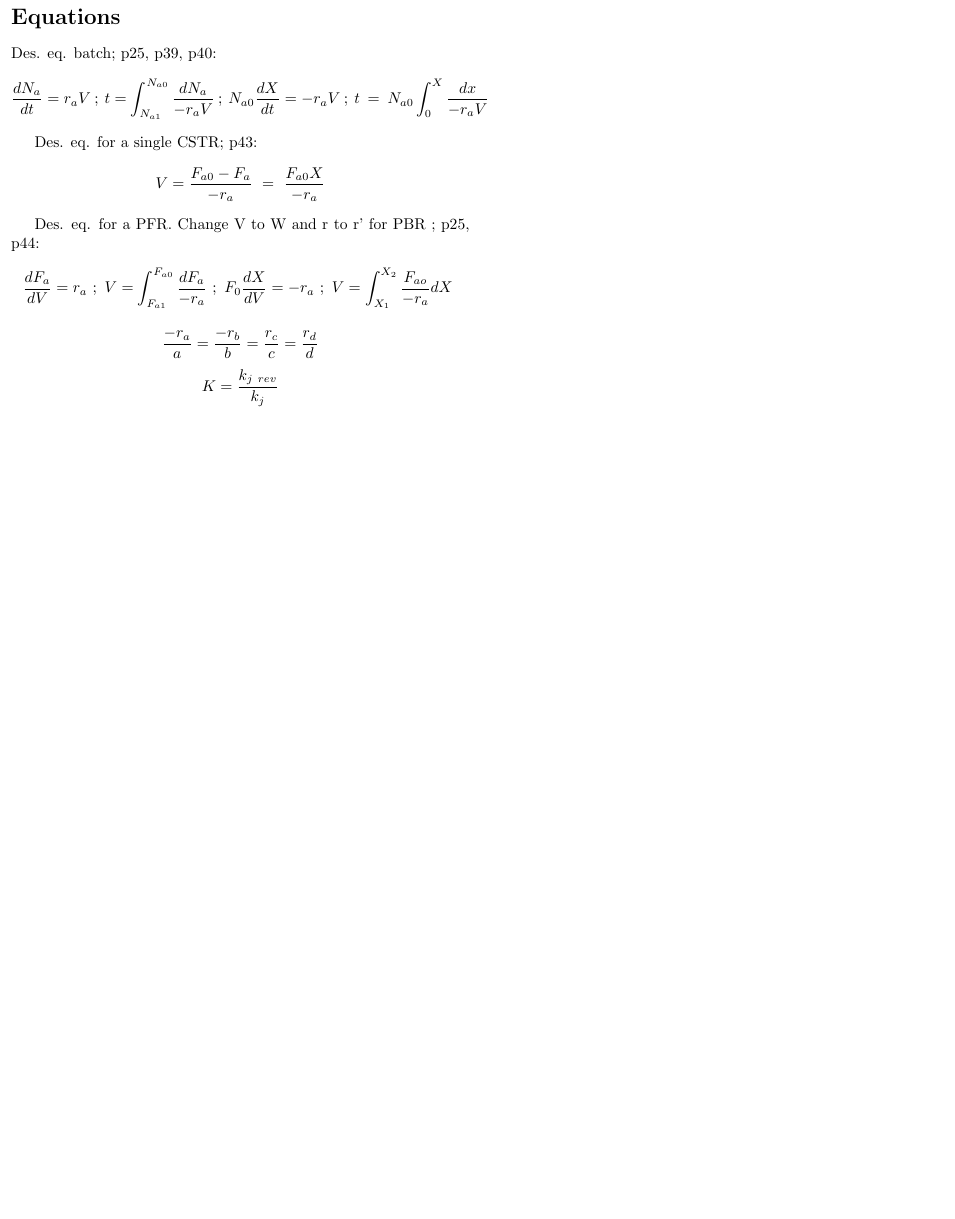
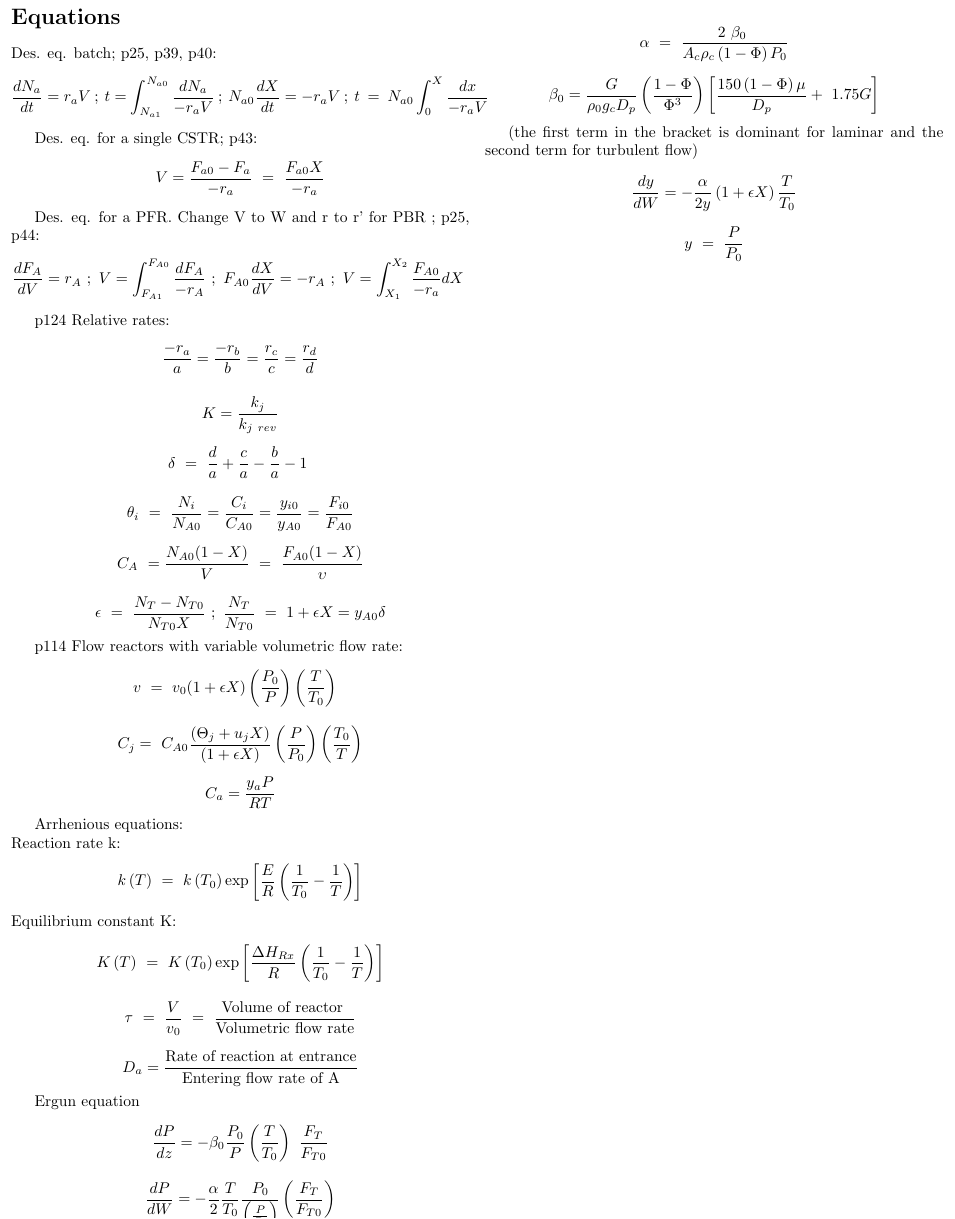
Before and after one commit to cfai2304/Work-Shafters-Unlimited, a LaTeX document (formula_sheet.tex): part of page 1 of 2, cut so that both start at the same text, the shorter picture padded with empty space. Compiled offline with pdfLaTeX.

Commit message:
Update formula_sheet.tex

```diff
--- a/formula_sheet.tex
+++ b/formula_sheet.tex
@@ -22,15 +23,64 @@ Des. eq. for a single CSTR; p43:
 \[ V=\frac{F_{a0}-F_{a}}{-r_{a}} \ =\ \frac{F_{a0}X}{-r_{a}}  \]
 
  Des. eq. for a PFR. Change V to W and r to r' for PBR ; p25, p44:
-\[ \frac{dF_{a}}{dV}=r_{a} \ ; \  V=\int_{F_{a1}}^{F_{a0}}\frac{dF_{a}}{-r_{a}} \ ; \ F_{0}\frac{dX}{dV}=-r_{a} \ ;  \ V=\int_{X_1}^{X_2}\frac{F_{ao}}{-r_{a}}dX  \  \]
+\[ \frac{dF_{A}}{dV}=r_{A} \ ; \  V=\int_{F_{A1}}^{F_{A0}}\frac{dF_{A}}{-r_{A}} \ ; \ F_{A0}\frac{dX}{dV}=-r_{A} \ ;  \ V=\int_{X_1}^{X_2}\frac{F_{A0}}{-r_{a}}dX  \  \]
 
 %%% END design equations
 
 % p38; A is the basis - limiting reactant
 % \[ A+\frac{b}{a}B  \rightarrow  \frac{c}{a}C+\frac{d}{a}D \]
 
+p124 Relative rates:
 \[ \frac{-r_{a}}{a}=\frac{-r_{b}}{b}=\frac{r_{c}}{c}=\frac{r_{d}}{d} \]
-\[ K=\frac{k_{j\ rev}}{k_{j}} \]
+
+\[ K=\frac{k_{j}}{k_{j \ rev}} \]
+
+\[ \delta\ =\ \frac{d}{a}+\frac{c}{a}-\frac{b}{a}-1\ \]
+
+\[ \theta_i \ =\ \frac{N_{i}}{N_{A0}}=\frac{C_{i}}{C_{A0}}=\frac{y_{i0}}{y_{A0}}=\frac{F_{i0}}{F_{A0}} \]
+
+
+\[ C_A \ = \frac{N_{A0}(1-X)}{V} \ = \ \frac{F_{A0}(1-X)}{\upsilon} \]
+
+
+ \[ \epsilon \ =\ \frac{N_{T}-N_{T0}}{N_{T0}X} \ ; \ \frac{N_T}{N_{T0}} \ = \ 1 + \epsilon X  =y_{A0}\delta \]
+
+% p109 Batch reactors with variable volume
+% \[  V\ =\ V_{0}\left(\frac{P_{0}}{P}\right)\left(\frac{T}{T_{0}}\right)\left(1+\epsilon X\right) \]
+
+p114 Flow reactors with variable volumetric flow rate:
+ \[ v \ = \ v_{0} (1 + \epsilon X ) \left(\frac{P_{0}}{P}\right)\left(\frac{T}{T_{0}}\right) \  \ \]
+
+\[ C_{j}=\ C_{A0}\frac{\left(\Theta_{j}+u_{j}X\right)}{\left(1+\epsilon X\right)}\left(\frac{P}{P_{0}}\right)\left(\frac{T_{0}}{T}\right)  \]
+
+\[ C_{a}=\frac{y_{a}P}{RT}  \]
+
+Arrhenious equations:  \newline
+Reaction rate k:
+\[ k\left(T\right)\ =\ k\left(T_{0}\right)\exp\left[\frac{E}{R}\left(\frac{1}{T_{0}}-\frac{1}{T}\right)\right] \]
+Equilibrium constant K:
+\[K\left(T\right)\ =\ K\left(T_{0}\right)\exp\left[\frac{\Delta H_{Rx}}{R}\left(\frac{1}{T_{0}}-\frac{1}{T}\right)\right]  \]
+
+\[ \ \tau\ =\ \frac{V}{v_{0}} \ = \ \frac{\textnormal{Volume of reactor }}{\textnormal{Volumetric flow rate}}\ \]
+
+\[ \ D_a = \frac{\textnormal{Rate of reaction at entrance}}{ \textnormal{Entering flow rate of A} } \ \]
+
+Ergun equation
+% \[ \frac{dP}{dz}=-\frac{G}{\rho g_{c}D_{p}}\left(\frac{1-\Phi}{\Phi^{3}}\right)\left[\frac{150\left(1-\Phi\right)\mu}{D_{p}}+\ 1.75 G\right]  \]
+\[ \frac{dP}{dz}=-\beta_{0}\frac{P_{0}}{P}\left(\frac{T}{T_{0}}\right)\ \frac{F_{T}}{F_{T0}} \]
+
+\[ \frac{dP}{dW}=-\frac{\alpha}{2}\frac{T}{T_{0}}\frac{P_{0}}{\left(\frac{P}{P_{0}}\right)}\left(\frac{F_{T}}{F_{T0}}\right) \]
+
+\[ \alpha\ =\ \frac{2\ \beta_{0}\ }{A_{c}\rho_{c}\left(1-\Phi\right)P_{0}} \]
+
+\[ \beta_{0}=\frac{G}{\rho_{0}g_{c}D_{p}}\left(\frac{1-\Phi}{\Phi^{3}}\right)\left[\frac{150\left(1-\Phi\right)\mu}{D_{p}}+\ 1.75 G\right] \]
+
+(the first term in the bracket is dominant for laminar and the second term for turbulent flow)
+
+\[ \frac{dy}{dW}=-\frac{\alpha}{2y}\left(1+\epsilon X\right)\frac{T}{T_{0}}  \]
+
+\[ y\ =\ \frac{P}{P_{0}} \]
+
 
 % p38
 % \[ X_{max}=X_{eq} \]
```
Also changed, not shown: formula_sheet.tex (1 more changed lines).
